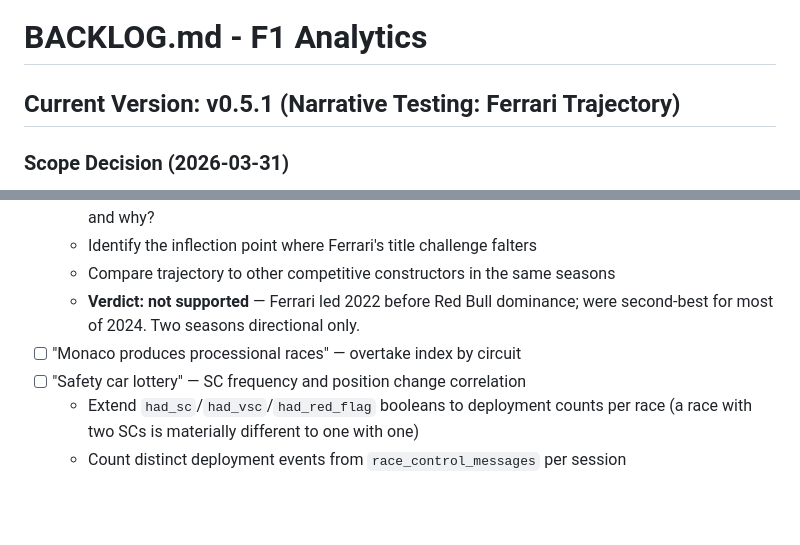
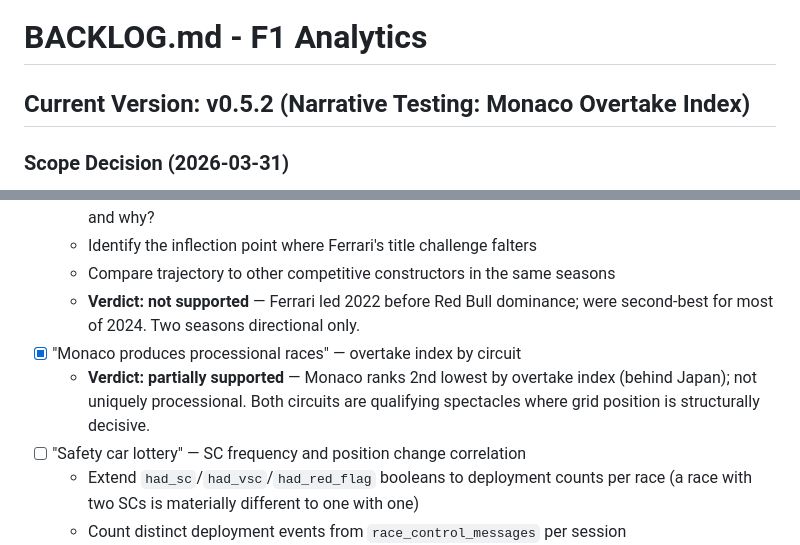
Before and after one commit to TheBennyMac/f1-analytics, a Markdown page: BACKLOG.md, 2 parts joined by grey strips. GitHub-like rendering; blank space fills up the shorter version.

```diff
--- a/BACKLOG.md
+++ b/BACKLOG.md
@@ -1,6 +1,6 @@
 # BACKLOG.md - F1 Analytics
 
-## Current Version: v0.5.1 (Narrative Testing: Ferrari Trajectory)
+## Current Version: v0.5.2 (Narrative Testing: Monaco Overtake Index)
 
 ### Scope Decision (2026-03-31)
 
@@ -104,7 +104,10 @@
   - Compare trajectory to other competitive constructors in the same seasons
   - **Verdict: not supported** — Ferrari led 2022 before Red Bull dominance;
     were second-best for most of 2024. Two seasons directional only.
-- [ ] "Monaco produces processional races" — overtake index by circuit
+- [x] "Monaco produces processional races" — overtake index by circuit
+  - **Verdict: partially supported** — Monaco ranks 2nd lowest by overtake
+    index (behind Japan); not uniquely processional. Both circuits are
+    qualifying spectacles where grid position is structurally decisive.
 - [ ] "Safety car lottery" — SC frequency and position change correlation
   - Extend `had_sc`/`had_vsc`/`had_red_flag` booleans to deployment counts
     per race (a race with two SCs is materially different to one with one)
```
Also changed, not shown: CHANGELOG.md (+31 -0 lines).
